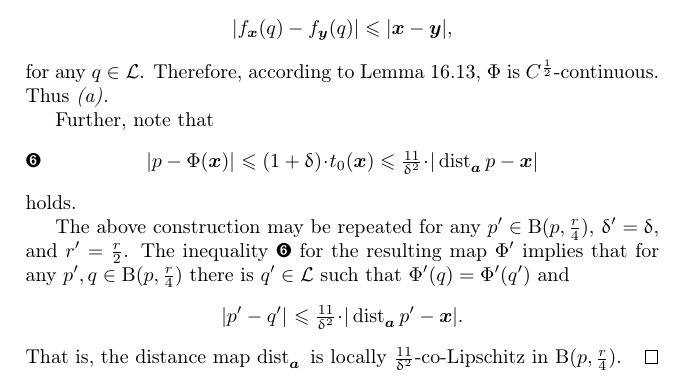
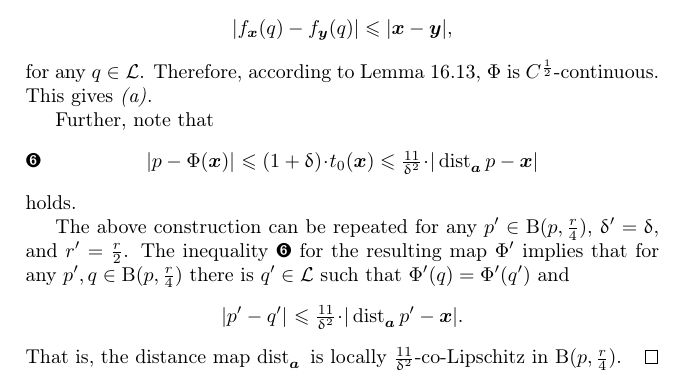
Before and after one commit to anton-petrunin/book, a LaTeX thesis (arXiv.tex, which reads dim.tex): part of page 223 of 293, cut so that both start at the same text. Compiled offline with pdfLaTeX.

Commit message:
minor old

```diff
--- a/dim.tex
+++ b/dim.tex
@@ -274,7 +274,7 @@ Further, by construction of $f_{\bm{x}}$,
 \[|f_{\bm{x}}(q)-f_{\bm{y}}(q)|\le |\bm{x}-\bm{y}|,\]
 for any $q\in \spc{L}$.
 Therefore, according to Lemma~\ref{lem:fg-dist-est}, $\map$ is $C^{\frac{1}{2}}$-continuous.
-Thus \ref{SHORT.thm:right-inverse-function:Hoelder}.
+This gives  \ref{SHORT.thm:right-inverse-function:Hoelder}.
 
 Further, note that
 \[\dist{p}{\map(\bm{x})}{}
@@ -283,7 +283,7 @@ Further, note that
 \eqlbl{co-lip}\]
 holds.
 
-The above construction may be repeated for any $p'\in \oBall(p,\tfrac{r}{4})$, $\delta'=\delta$, and $r'=\tfrac{r}{2}$.
+The above construction can be repeated for any $p'\in \oBall(p,\tfrac{r}{4})$, $\delta'=\delta$, and $r'=\tfrac{r}{2}$.
 The inequality \ref{co-lip} for the resulting map $\map'$ implies that for any $p',q \in \oBall(p,\tfrac{r}{4})$
 there is $q'\in\spc{L}$ such that $\map'(q)=\map'(q')$ and
 \[\dist{p'}{q'}{}
```
